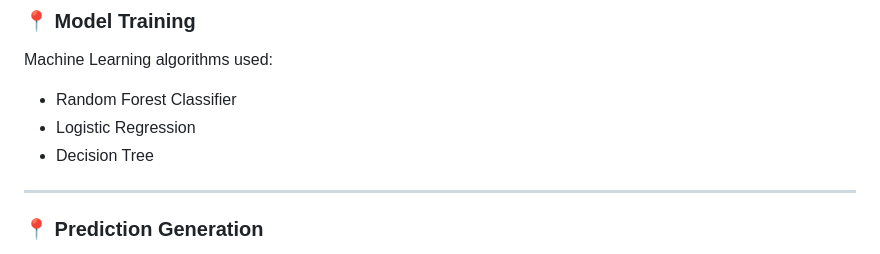
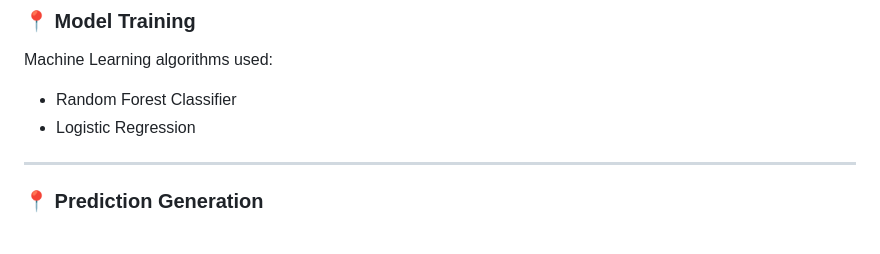
Before and after one commit to shreyy02/cardiosense-ai, a Markdown page: README.md, the part around the change. GitHub-like rendering.

```diff
--- a/README.md
+++ b/README.md
@@ -111,7 +111,6 @@ Machine Learning algorithms used:
 
 - Random Forest Classifier
 - Logistic Regression
-- Decision Tree
 
 ---
 
```
